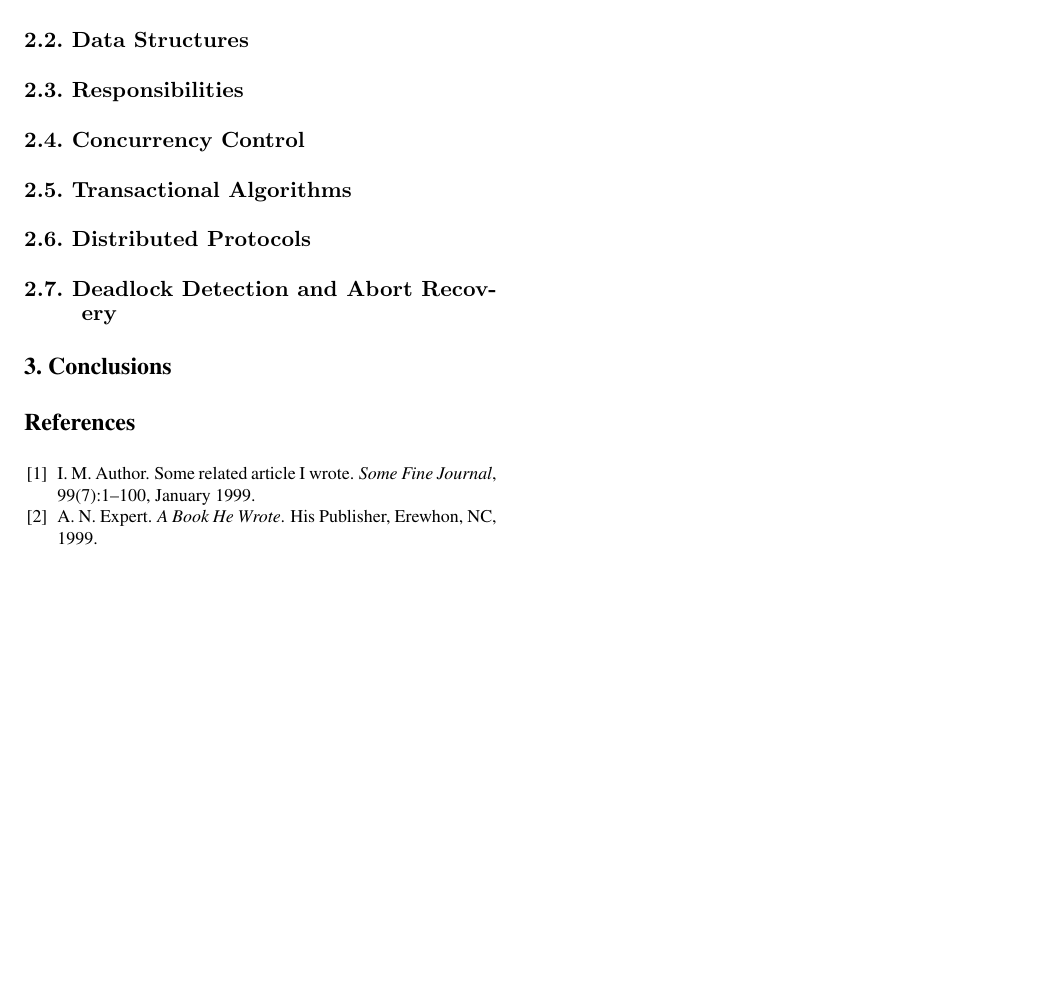
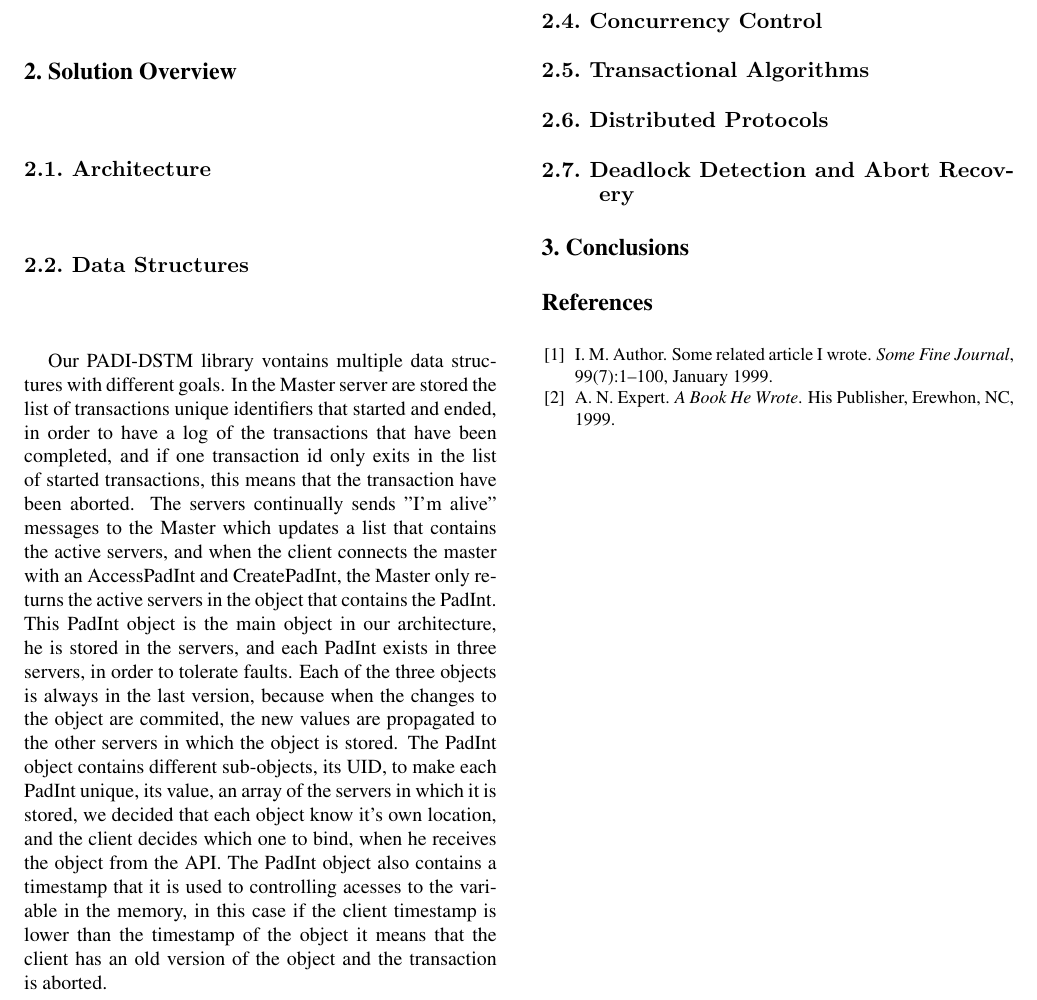
Before and after one commit to ren90/PADI1314_article, a LaTeX document (latex8.tex): part of the page, cut so that both start at the same text, the shorter picture padded with empty space. Compiled offline with pdfLaTeX.

Commit message:
Data Structure section

```diff
--- a/latex8.tex
+++ b/latex8.tex
@@ -45,7 +45,7 @@
 
 %-------------------------------------------------------------------------
 \SubSection{Data Structures}
-
+Our PADI-DSTM library vontains multiple data structures with different goals. In the Master server are stored the list of transactions unique identifiers that started and ended, in order to have a log of the transactions that have been completed, and if one transaction id only exits in the list of started transactions, this means that the transaction have been aborted. The servers continually sends "I'm alive" messages to the Master which updates a list that contains the active servers, and when the client connects the master with an AccessPadInt and CreatePadInt, the Master only returns the active servers in the object that contains the PadInt. This PadInt object is the main object in our architecture, he is stored in the servers, and each PadInt exists in three servers, in order to tolerate faults. Each of the three objects is always in the last version, because when the changes to the object are commited, the new values are propagated to the other servers in which the object is stored. The PadInt object contains different sub-objects, its UID, to make each PadInt unique, its value, an array of the servers in which it is stored, we decided that each object know it's own location, and the client decides which one to bind, when he receives the object from the API. The PadInt object also contains a timestamp that it is used to controlling acesses to the variable in the memory, in this case if the client timestamp is lower than the timestamp of the object it means that the client has an old version of the object and the transaction is aborted.
 
 %-------------------------------------------------------------------------
 \SubSection{Responsibilities}
```
Also changed, not shown: 1 other file.
